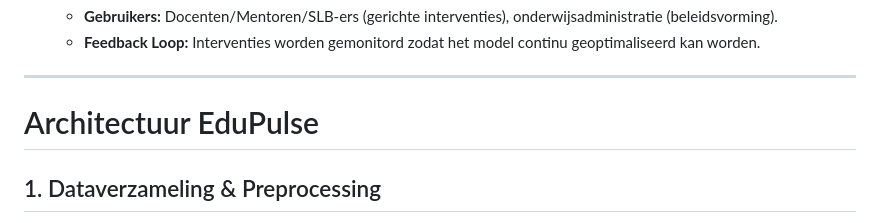
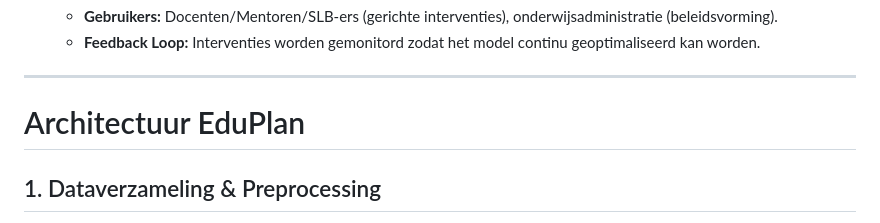
Before and after one commit to cedanl/Assistentie, a Markdown page: 06_conceptueel_model_architectuur_en_flow_plus_instructie_code.md, the part around the change. Drawn GitHub-style.

```diff
--- a/06_conceptueel_model_architectuur_en_flow_plus_instructie_code.md
+++ b/06_conceptueel_model_architectuur_en_flow_plus_instructie_code.md
@@ -82,7 +82,7 @@ In eerste instantie beperken we ons op het voorspellen van uitval, het verklaren
 
 ---
 
-# Architectuur EduPulse
+# Architectuur EduPlan
 
 ## 1. Dataverzameling & Preprocessing
 
```
